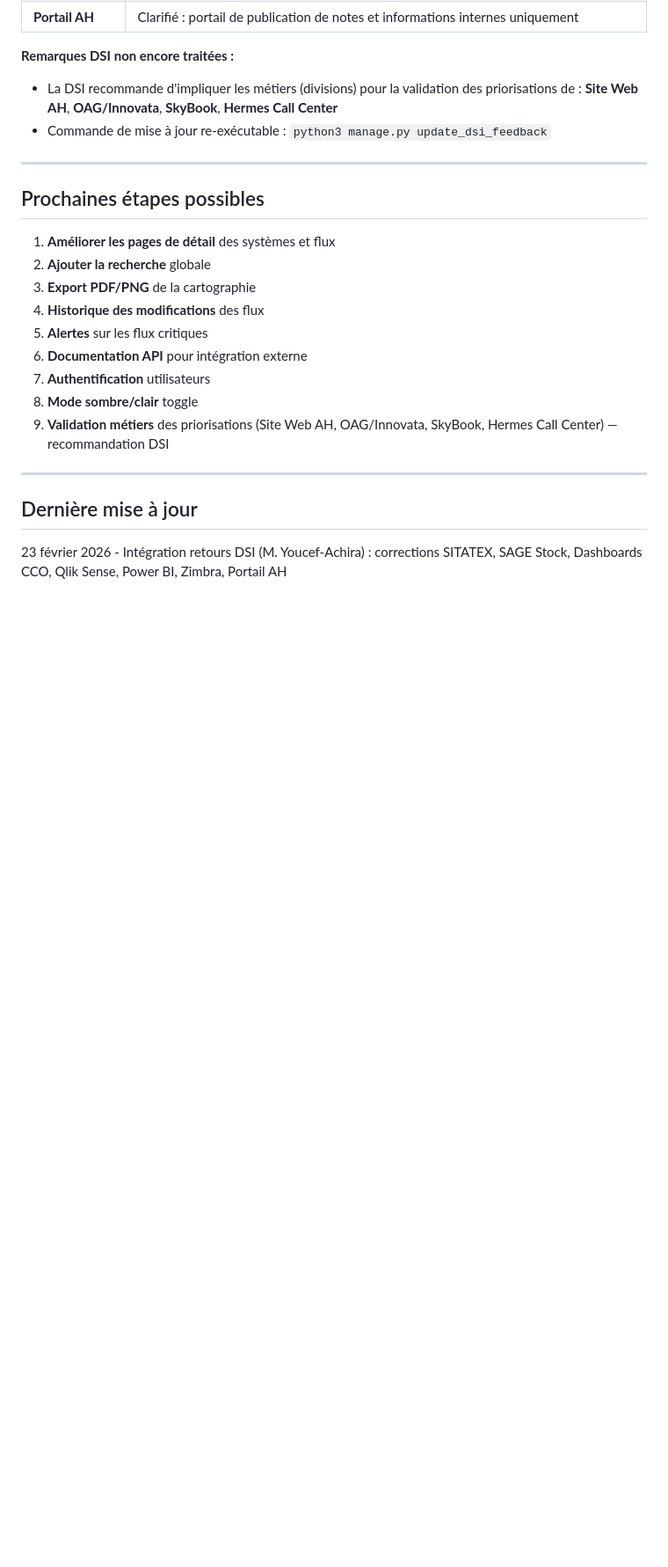
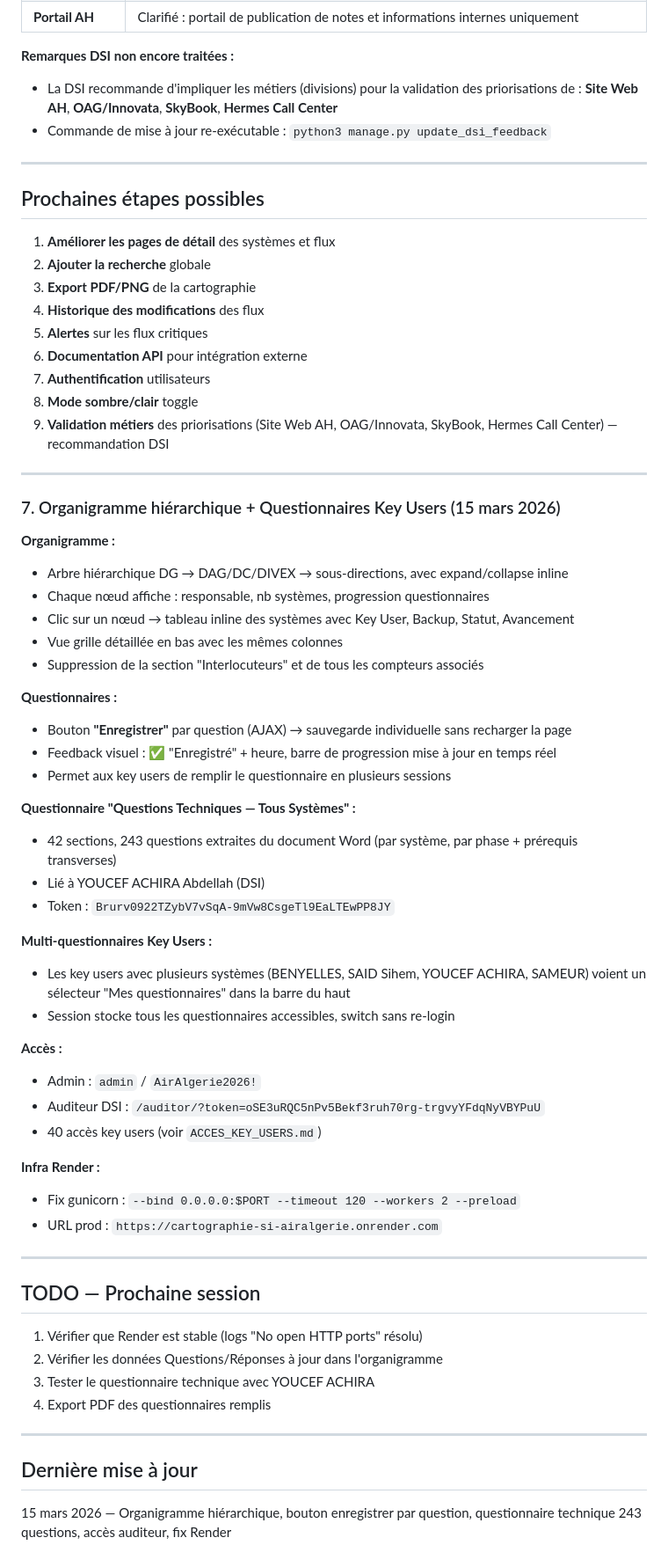
Before and after one commit to mkarki/cartographie-si-airalgerie, a Markdown page: PROGRESS.md, the part around the change. Shown at 88% size. Rendered like a GitHub page; blank space fills up the shorter version.

Commit message:
docs: update PROGRESS.md with 15 mars session recap

```diff
--- a/PROGRESS.md
+++ b/PROGRESS.md
@@ -161,5 +161,48 @@ Suite au mail de la Sous-Direction Études & Développements (DSI), les observat
 
 ---
 
+### 7. Organigramme hiérarchique + Questionnaires Key Users (15 mars 2026)
+
+**Organigramme :**
+- Arbre hiérarchique DG → DAG/DC/DIVEX → sous-directions, avec expand/collapse inline
+- Chaque nœud affiche : responsable, nb systèmes, progression questionnaires
+- Clic sur un nœud → tableau inline des systèmes avec Key User, Backup, Statut, Avancement
+- Vue grille détaillée en bas avec les mêmes colonnes
+- Suppression de la section "Interlocuteurs" et de tous les compteurs associés
+
+**Questionnaires :**
+- Bouton **"Enregistrer"** par question (AJAX) → sauvegarde individuelle sans recharger la page
+- Feedback visuel : ✅ "Enregistré" + heure, barre de progression mise à jour en temps réel
+- Permet aux key users de remplir le questionnaire en plusieurs sessions
+
+**Questionnaire "Questions Techniques — Tous Systèmes" :**
+- 42 sections, 243 questions extraites du document Word (par système, par phase + prérequis transverses)
+- Lié à YOUCEF ACHIRA Abdellah (DSI)
+- Token : `Brurv0922TZybV7vSqA-9mVw8CsgeTl9EaLTEwPP8JY`
+
+**Multi-questionnaires Key Users :**
+- Les key users avec plusieurs systèmes (BENYELLES, SAID Sihem, YOUCEF ACHIRA, SAMEUR) voient un sélecteur "Mes questionnaires" dans la barre du haut
+- Session stocke tous les questionnaires accessibles, switch sans re-login
+
+**Accès :**
+- Admin : `admin` / `AirAlgerie2026!`
+- Auditeur DSI : `/auditor/?token=oSE3uRQC5nPv5Bekf3ruh70rg-trgvyYFdqNyVBYPuU`
+- 40 accès key users (voir `ACCES_KEY_USERS.md`)
+
+**Infra Render :**
+- Fix gunicorn : `--bind 0.0.0.0:$PORT --timeout 120 --workers 2 --preload`
+- URL prod : `https://cartographie-si-airalgerie.onrender.com`
+
+---
+
+## TODO — Prochaine session
+
+1. Vérifier que Render est stable (logs "No open HTTP ports" résolu)
+2. Vérifier les données Questions/Réponses à jour dans l'organigramme
+3. Tester le questionnaire technique avec YOUCEF ACHIRA
+4. Export PDF des questionnaires remplis
+
+---
+
 ## Dernière mise à jour
-23 février 2026 - Intégration retours DSI (M. Youcef-Achira) : corrections SITATEX, SAGE Stock, Dashboards CCO, Qlik Sense, Power BI, Zimbra, Portail AH
+15 mars 2026 — Organigramme hiérarchique, bouton enregistrer par question, questionnaire technique 243 questions, accès auditeur, fix Render
```
